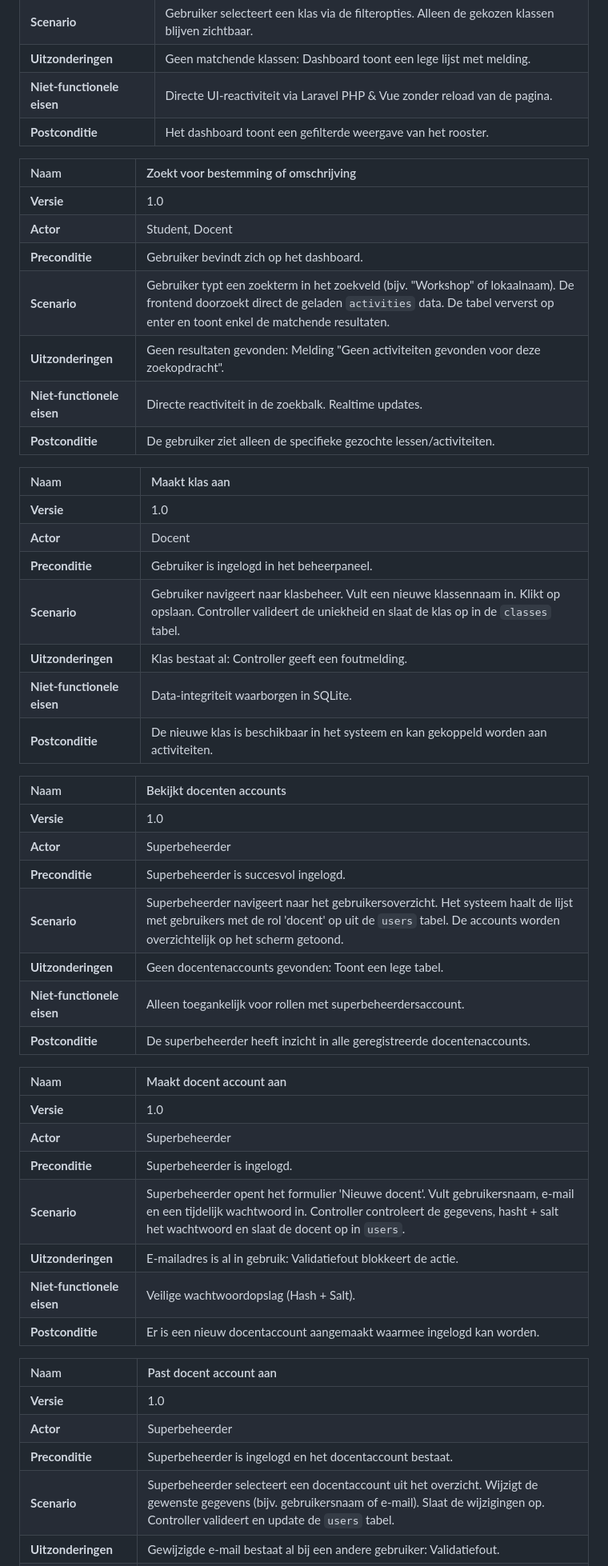
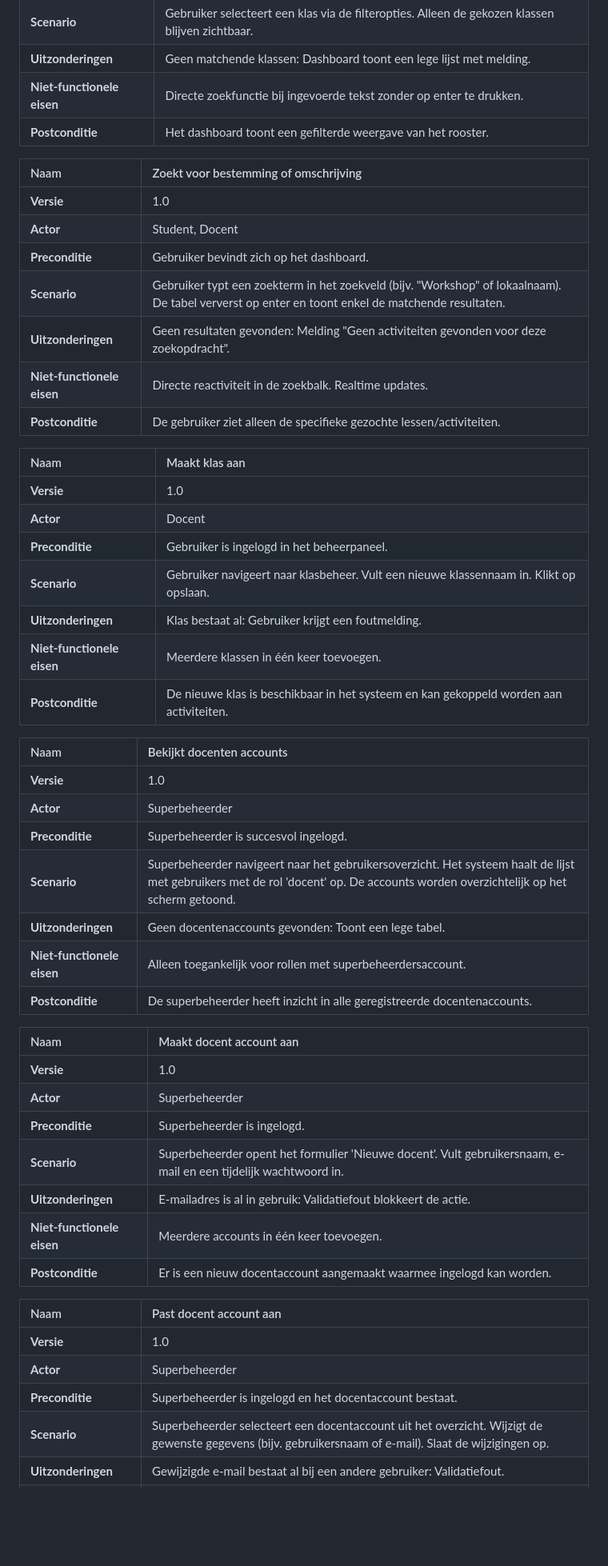
Before and after one commit to SennaGd/Planning-Project, a Markdown page: Docs/functioneel-ontwerp.md, the part around one of its changes. Shown at 80% size. Rendered like a GitHub page; blank space fills up the shorter version.

```diff
--- a/Docs/functioneel-ontwerp.md
+++ b/Docs/functioneel-ontwerp.md
@@ -134,7 +134,7 @@ Een superbeheerder kan gemakkelijk docenten toevoegen.
 | **Preconditie** | Gebruiker bevindt zich op het dashboard. |
 | **Scenario** | Gebruiker selecteert een klas via de filteropties. Alleen de gekozen klassen blijven zichtbaar. |
 | **Uitzonderingen** | Geen matchende klassen: Dashboard toont een lege lijst met melding. |
-| **Niet-functionele eisen** | Directe UI-reactiviteit via Laravel PHP & Vue zonder reload van de pagina. |
+| **Niet-functionele eisen** | Directe zoekfunctie bij ingevoerde tekst zonder op enter te drukken. |
 | **Postconditie** | Het dashboard toont een gefilterde weergave van het rooster. |
 
 | Naam | Zoekt voor bestemming of omschrijving |
@@ -142,7 +142,7 @@ Een superbeheerder kan gemakkelijk docenten toevoegen.
 | **Versie** | 1.0 |
 | **Actor** | Student, Docent |
 | **Preconditie** | Gebruiker bevindt zich op het dashboard. |
-| **Scenario** | Gebruiker typt een zoekterm in het zoekveld (bijv. "Workshop" of lokaalnaam). De frontend doorzoekt direct de geladen `activities` data. De tabel ververst op enter en toont enkel de matchende resultaten. |
+| **Scenario** | Gebruiker typt een zoekterm in het zoekveld (bijv. "Workshop" of lokaalnaam). De tabel ververst op enter en toont enkel de matchende resultaten. |
 | **Uitzonderingen** | Geen resultaten gevonden: Melding "Geen activiteiten gevonden voor deze zoekopdracht". |
 | **Niet-functionele eisen** | Directe reactiviteit in de zoekbalk. Realtime updates. |
 | **Postconditie** | De gebruiker ziet alleen de specifieke gezochte lessen/activiteiten. |
@@ -152,9 +152,9 @@ Een superbeheerder kan gemakkelijk docenten toevoegen.
 | **Versie** | 1.0 |
 | **Actor** | Docent |
 | **Preconditie** | Gebruiker is ingelogd in het beheerpaneel. |
-| **Scenario** | Gebruiker navigeert naar klasbeheer. Vult een nieuwe klassennaam in. Klikt op opslaan. Controller valideert de uniekheid en slaat de klas op in de `classes` tabel. |
-| **Uitzonderingen** | Klas bestaat al: Controller geeft een foutmelding. |
-| **Niet-functionele eisen** | Data-integriteit waarborgen in SQLite. |
+| **Scenario** | Gebruiker navigeert naar klasbeheer. Vult een nieuwe klassennaam in. Klikt op opslaan. |
+| **Uitzonderingen** | Klas bestaat al: Gebruiker krijgt een foutmelding. |
+| **Niet-functionele eisen** | Meerdere klassen in één keer toevoegen. |
 | **Postconditie** | De nieuwe klas is beschikbaar in het systeem en kan gekoppeld worden aan activiteiten. |
 
 | Naam | Bekijkt docenten accounts |
@@ -162,7 +162,7 @@ Een superbeheerder kan gemakkelijk docenten toevoegen.
 | **Versie** | 1.0 |
 | **Actor** | Superbeheerder |
 | **Preconditie** | Superbeheerder is succesvol ingelogd. |
-| **Scenario** | Superbeheerder navigeert naar het gebruikersoverzicht. Het systeem haalt de lijst met gebruikers met de rol 'docent' op uit de `users` tabel. De accounts worden overzichtelijk op het scherm getoond. |
+| **Scenario** | Superbeheerder navigeert naar het gebruikersoverzicht. Het systeem haalt de lijst met gebruikers met de rol 'docent' op. De accounts worden overzichtelijk op het scherm getoond. |
 | **Uitzonderingen** | Geen docentenaccounts gevonden: Toont een lege tabel. |
 | **Niet-functionele eisen** | Alleen toegankelijk voor rollen met superbeheerdersaccount. |
 | **Postconditie** | De superbeheerder heeft inzicht in alle geregistreerde docentenaccounts. |
@@ -172,9 +172,9 @@ Een superbeheerder kan gemakkelijk docenten toevoegen.
 | **Versie** | 1.0 |
 | **Actor** | Superbeheerder |
 | **Preconditie** | Superbeheerder is ingelogd. |
-| **Scenario** | Superbeheerder opent het formulier 'Nieuwe docent'. Vult gebruikersnaam, e-mail en een tijdelijk wachtwoord in. Controller controleert de gegevens, hasht + salt het wachtwoord en slaat de docent op in `users`. |
+| **Scenario** | Superbeheerder opent het formulier 'Nieuwe docent'. Vult gebruikersnaam, e-mail en een tijdelijk wachtwoord in. |
 | **Uitzonderingen** | E-mailadres is al in gebruik: Validatiefout blokkeert de actie. |
-| **Niet-functionele eisen** | Veilige wachtwoordopslag (Hash + Salt). |
+| **Niet-functionele eisen** | Meerdere accounts in één keer toevoegen. |
 | **Postconditie** | Er is een nieuw docentaccount aangemaakt waarmee ingelogd kan worden. |
 
 | Naam | Past docent account aan |
@@ -182,5 +182,5 @@ Een superbeheerder kan gemakkelijk docenten toevoegen.
 | **Versie** | 1.0 |
 | **Actor** | Superbeheerder |
 | **Preconditie** | Superbeheerder is ingelogd en het docentaccount bestaat. |
-| **Scenario** | Superbeheerder selecteert een docentaccount uit het overzicht. Wijzigt de gewenste gegevens (bijv. gebruikersnaam of e-mail). Slaat de wijzigingen op. Controller valideert en update de `users` tabel. |
+| **Scenario** | Superbeheerder selecteert een docentaccount uit het overzicht. Wijzigt de gewenste gegevens (bijv. gebruikersnaam of e-mail). Slaat de wijzigingen op. |
 | **Uitzonderingen** | Gewijzigde e-mail bestaat al bij een andere gebruiker: Validatiefout. |
```
Also changed, not shown: other parts of Docs/functioneel-ontwerp.md (+17 -17 lines), Docs/user-stories.md (+2 -2 lines).
